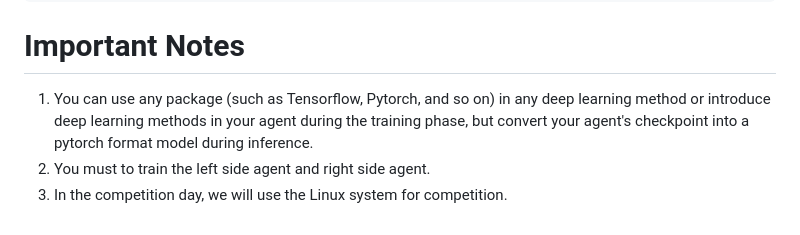
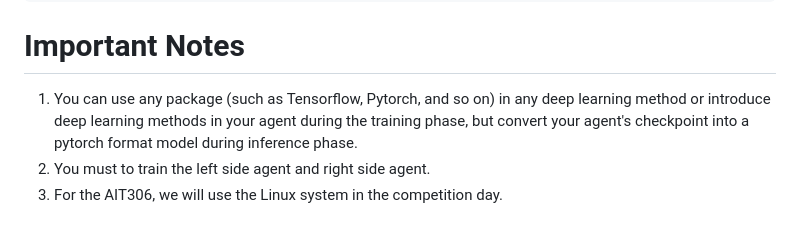
Before and after one commit to dPickleball/dPickleBallEnv, a Markdown page: README.md, the part around the change. GitHub-like rendering.

Commit message:
Update notes for inference and competition details

```diff
--- a/README.md
+++ b/README.md
@@ -78,6 +78,6 @@ while ...:
 
 # Important Notes
 
-1) You can use any package (such as Tensorflow, Pytorch, and so on) in any deep learning method or introduce deep learning methods in your agent during the training phase, but convert your agent's checkpoint into a pytorch format model during inference.
+1) You can use any package (such as Tensorflow, Pytorch, and so on) in any deep learning method or introduce deep learning methods in your agent during the training phase, but convert your agent's checkpoint into a pytorch format model during inference phase.
 2) You must to train the left side agent and right side agent.
-3) In the competition day, we will use the Linux system for competition.
+3) For the AIT306, we will use the Linux system in the competition day.
```
